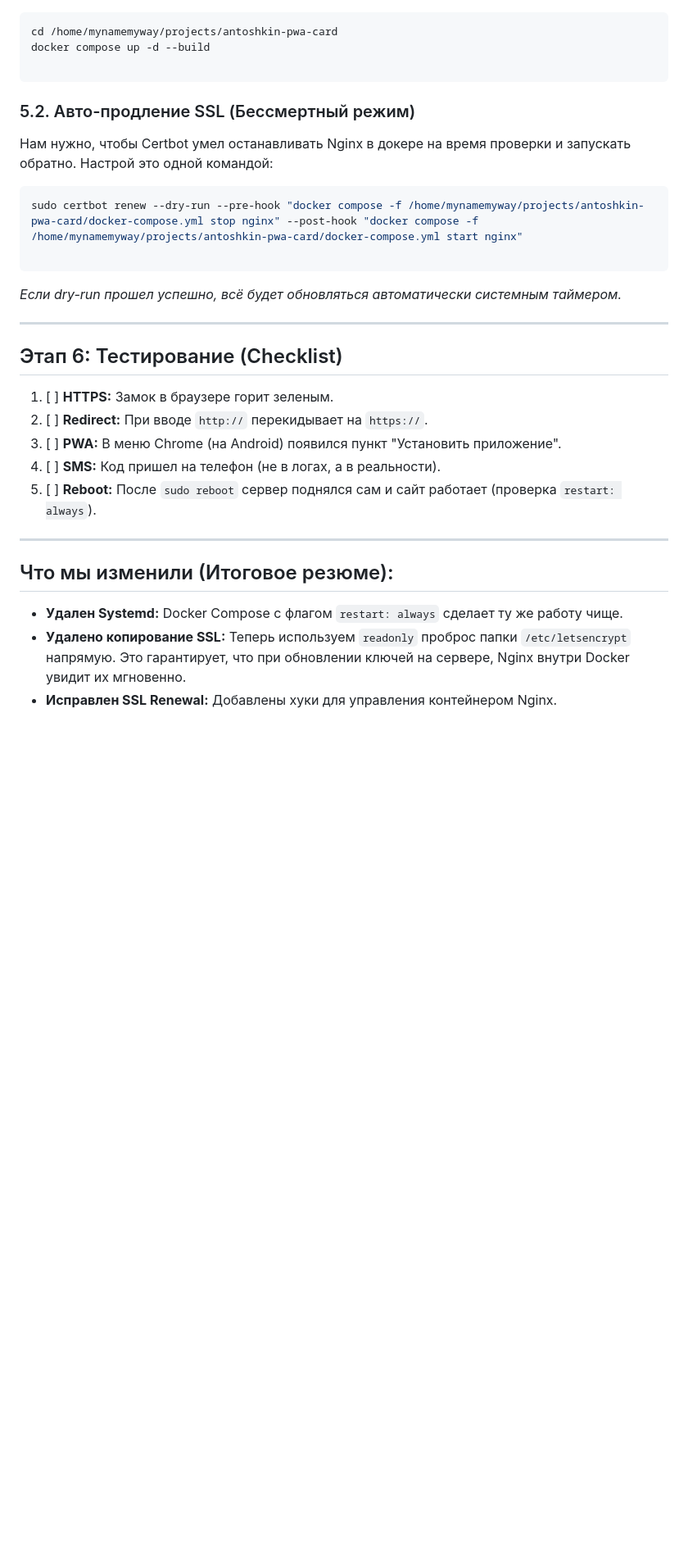
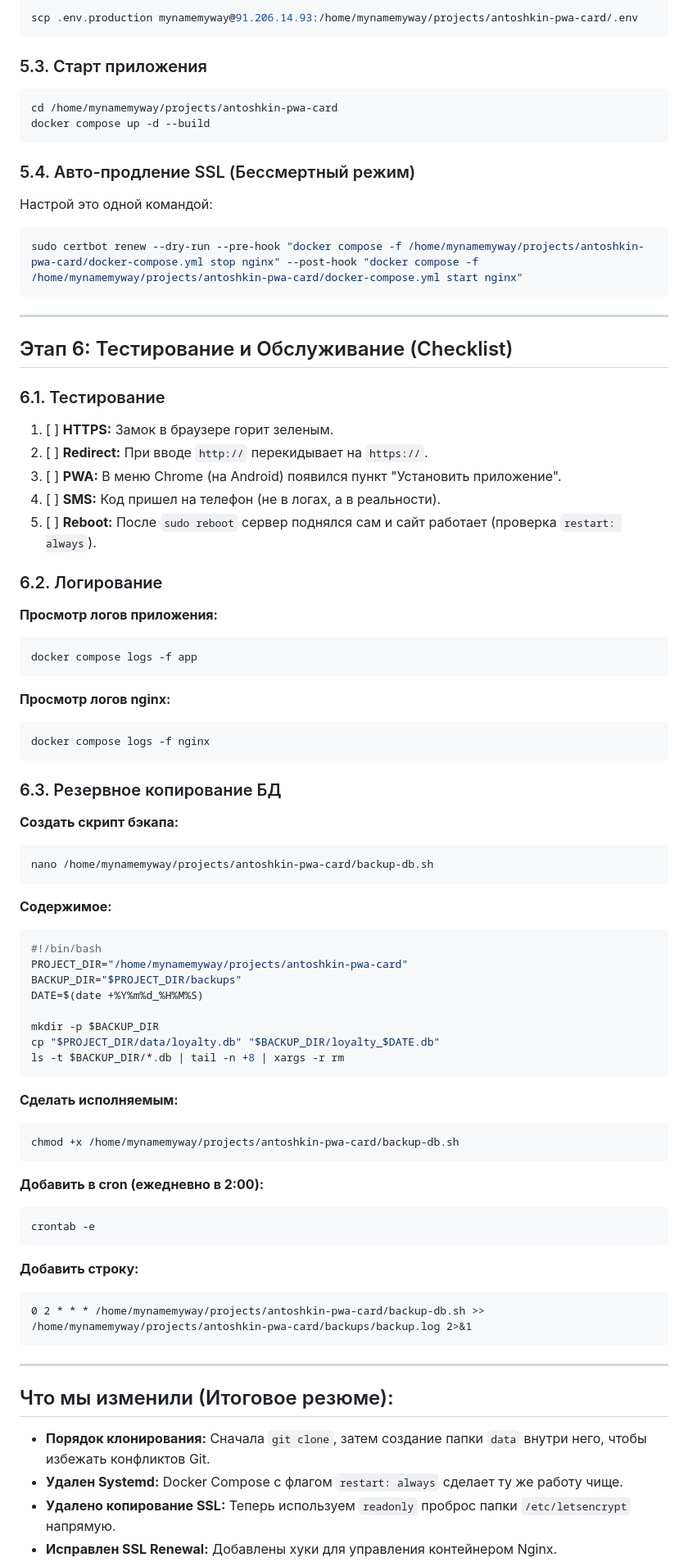
Before and after one commit to mynamemyway/antoshkin-pwa-card, a Markdown page: docs/v2_pwa_card_plan_qw.md, the part around one of its changes. Shown at 82% size. Rendered like a GitHub page; blank space fills up the shorter version.

````diff
--- a/docs/v2_pwa_card_plan_qw.md
+++ b/docs/v2_pwa_card_plan_qw.md
@@ -131,24 +171,27 @@ sudo certbot certonly --standalone \
+```bash
+scp .env.production mynamemyway@91.206.14.93:/home/mynamemyway/projects/antoshkin-pwa-card/.env
+```
+
+### 5.3. Старт приложения
 
 ```bash
 cd /home/mynamemyway/projects/antoshkin-pwa-card
 docker compose up -d --build
-
 ```
 
-### 5.2. Авто-продление SSL (Бессмертный режим)
+### 5.4. Авто-продление SSL (Бессмертный режим)
 
-Нам нужно, чтобы Certbot умел останавливать Nginx в докере на время проверки и запускать обратно. Настрой это одной командой:
+Настрой это одной командой:
 
 ```bash
 sudo certbot renew --dry-run --pre-hook "docker compose -f /home/mynamemyway/projects/antoshkin-pwa-card/docker-compose.yml stop nginx" --post-hook "docker compose -f /home/mynamemyway/projects/antoshkin-pwa-card/docker-compose.yml start nginx"
-
 ```
-
-*Если dry-run прошел успешно, всё будет обновляться автоматически системным таймером.*
 
 ---
 
-## Этап 6: Тестирование (Checklist)
+## Этап 6: Тестирование и Обслуживание (Checklist)
+
+### 6.1. Тестирование
 
 1. [ ] **HTTPS:** Замок в браузере горит зеленым.
 2. [ ] **Redirect:** При вводе `http://` перекидывает на `https://`.
@@ -156,10 +199,64 @@ sudo certbot renew --dry-run --pre-hook "docker compose -f /home/mynamemyway/pro
 4. [ ] **SMS:** Код пришел на телефон (не в логах, а в реальности).
 5. [ ] **Reboot:** После `sudo reboot` сервер поднялся сам и сайт работает (проверка `restart: always`).
 
+### 6.2. Логирование
+
+**Просмотр логов приложения:**
+
+```bash
+docker compose logs -f app
+```
+
+**Просмотр логов nginx:**
+
+```bash
+docker compose logs -f nginx
+```
+
+### 6.3. Резервное копирование БД
+
+**Создать скрипт бэкапа:**
+
+```bash
+nano /home/mynamemyway/projects/antoshkin-pwa-card/backup-db.sh
+```
+
+**Содержимое:**
+
+```bash
+#!/bin/bash
+PROJECT_DIR="/home/mynamemyway/projects/antoshkin-pwa-card"
+BACKUP_DIR="$PROJECT_DIR/backups"
+DATE=$(date +%Y%m%d_%H%M%S)
+
+mkdir -p $BACKUP_DIR
+cp "$PROJECT_DIR/data/loyalty.db" "$BACKUP_DIR/loyalty_$DATE.db"
+ls -t $BACKUP_DIR/*.db | tail -n +8 | xargs -r rm
+```
+
+**Сделать исполняемым:**
+
+```bash
+chmod +x /home/mynamemyway/projects/antoshkin-pwa-card/backup-db.sh
+```
+
+**Добавить в cron (ежедневно в 2:00):**
+
+```bash
+crontab -e
+```
+
+**Добавить строку:**
+
+```cron
+0 2 * * * /home/mynamemyway/projects/antoshkin-pwa-card/backup-db.sh >> /home/mynamemyway/projects/antoshkin-pwa-card/backups/backup.log 2>&1
+```
+
 ---
 
 ## Что мы изменили (Итоговое резюме):
 
+* **Порядок клонирования:** Сначала `git clone`, затем создание папки `data` внутри него, чтобы избежать конфликтов Git.
 * **Удален Systemd:** Docker Compose с флагом `restart: always` сделает ту же работу чище.
-* **Удалено копирование SSL:** Теперь используем `readonly` проброс папки `/etc/letsencrypt` напрямую. Это гарантирует, что при обновлении ключей на сервере, Nginx внутри Docker увидит их мгновенно.
+* **Удалено копирование SSL:** Теперь используем `readonly` проброс папки `/etc/letsencrypt` напрямую.
 * **Исправлен SSL Renewal:** Добавлены хуки для управления контейнером Nginx.
````
Also changed, not shown: other parts of docs/v2_pwa_card_plan_qw.md (+59 -13 lines).
